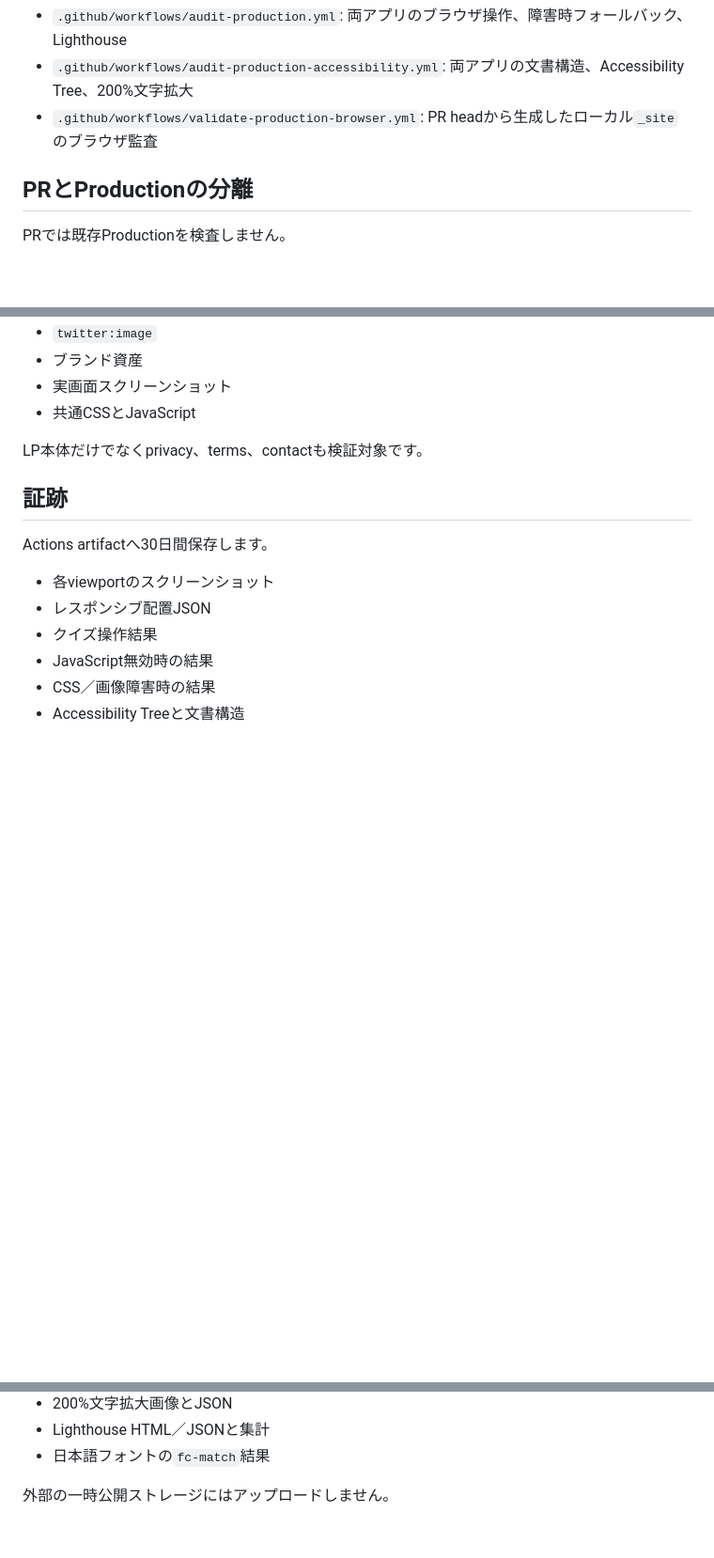
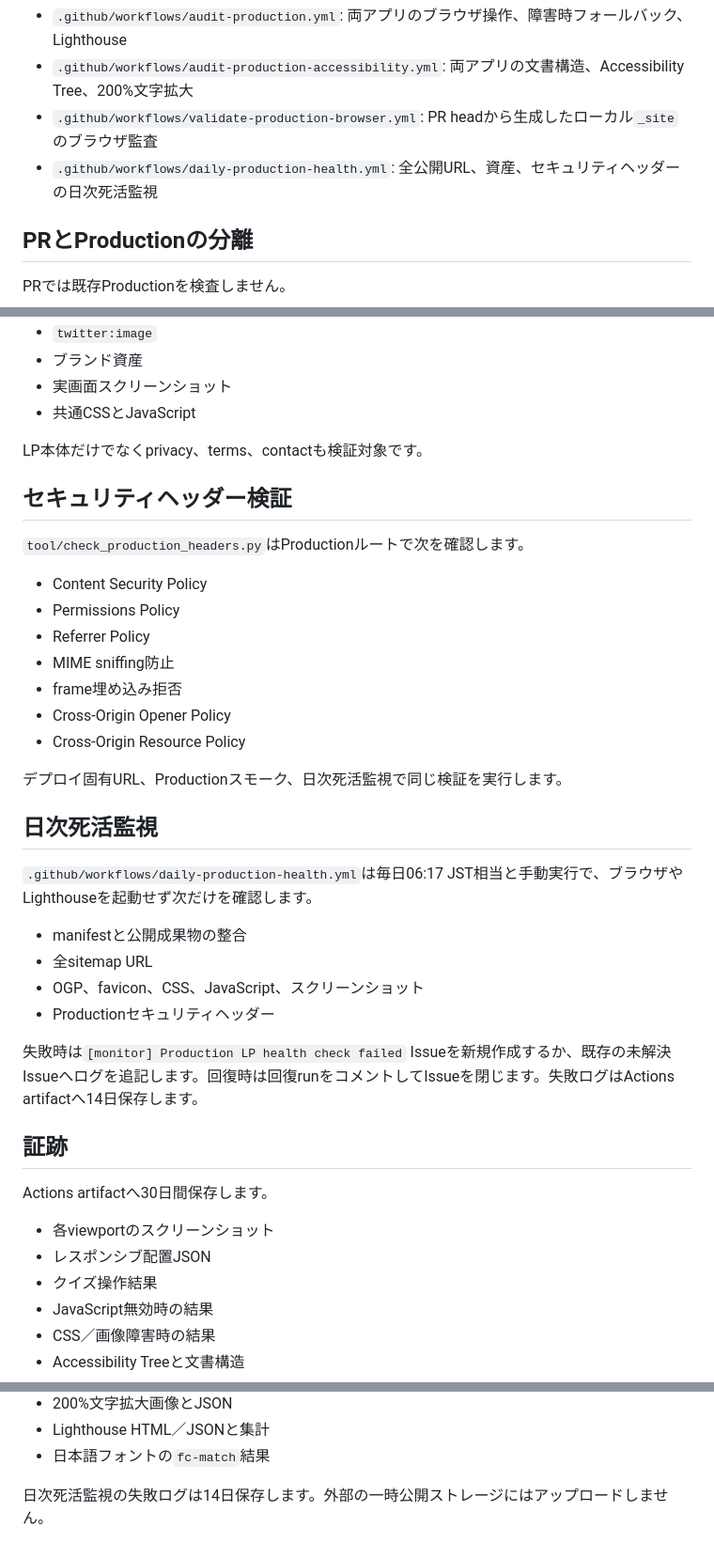
Before and after one commit to kaenozu/lp, a Markdown page: docs/production-audit.md, 3 parts joined by grey strips. Shown at 94% size. Rendered like a GitHub page; blank space fills up the shorter version.

Commit message:
Document daily Production health monitoring

```diff
--- a/docs/production-audit.md
+++ b/docs/production-audit.md
@@ -5,6 +5,7 @@ Production origin `https://lp-5t7.pages.dev`を、次のworkflowで継続確認
 - `.github/workflows/audit-production.yml`: 両アプリのブラウザ操作、障害時フォールバック、Lighthouse
 - `.github/workflows/audit-production-accessibility.yml`: 両アプリの文書構造、Accessibility Tree、200%文字拡大
 - `.github/workflows/validate-production-browser.yml`: PR headから生成したローカル`_site`のブラウザ監査
+- `.github/workflows/daily-production-health.yml`: 全公開URL、資産、セキュリティヘッダーの日次死活監視
 
 ## PRとProductionの分離
 
@@ -101,6 +102,31 @@ production-audit/lighthouse/{app-slug}/desktop/
 
 LP本体だけでなくprivacy、terms、contactも検証対象です。
 
+## セキュリティヘッダー検証
+
+`tool/check_production_headers.py`はProductionルートで次を確認します。
+
+- Content Security Policy
+- Permissions Policy
+- Referrer Policy
+- MIME sniffing防止
+- frame埋め込み拒否
+- Cross-Origin Opener Policy
+- Cross-Origin Resource Policy
+
+デプロイ固有URL、Productionスモーク、日次死活監視で同じ検証を実行します。
+
+## 日次死活監視
+
+`.github/workflows/daily-production-health.yml`は毎日06:17 JST相当と手動実行で、ブラウザやLighthouseを起動せず次だけを確認します。
+
+- manifestと公開成果物の整合
+- 全sitemap URL
+- OGP、favicon、CSS、JavaScript、スクリーンショット
+- Productionセキュリティヘッダー
+
+失敗時は`[monitor] Production LP health check failed` Issueを新規作成するか、既存の未解決Issueへログを追記します。回復時は回復runをコメントしてIssueを閉じます。失敗ログはActions artifactへ14日保存します。
+
 ## 証跡
 
 Actions artifactへ30日間保存します。
@@ -115,4 +141,4 @@ Actions artifactへ30日間保存します。
 - Lighthouse HTML／JSONと集計
 - 日本語フォントの`fc-match`結果
 
-外部の一時公開ストレージにはアップロードしません。
+日次死活監視の失敗ログは14日保存します。外部の一時公開ストレージにはアップロードしません。
```
